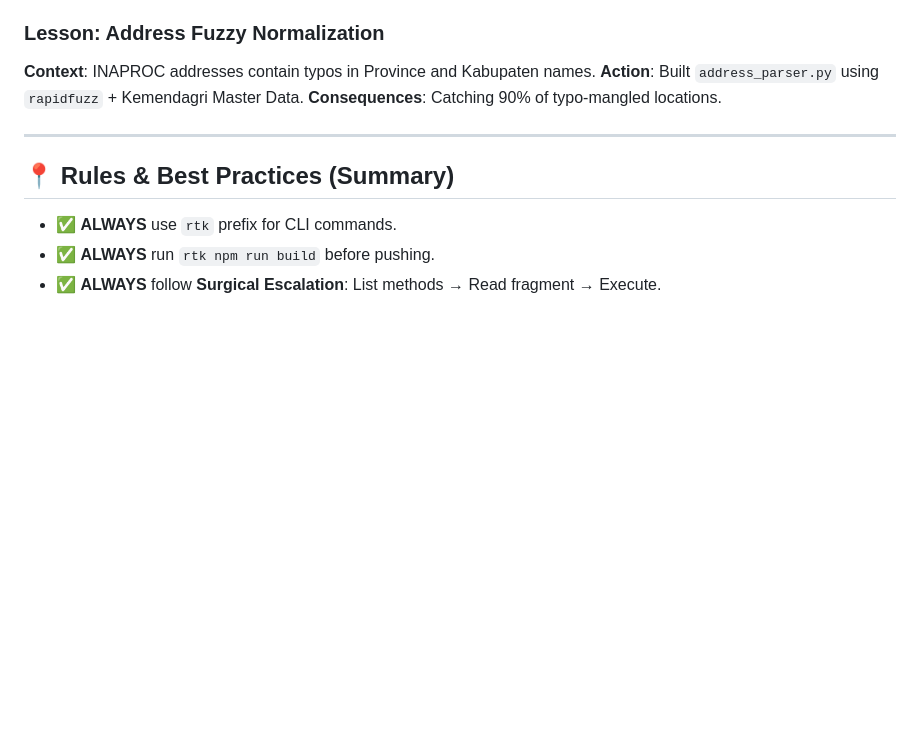
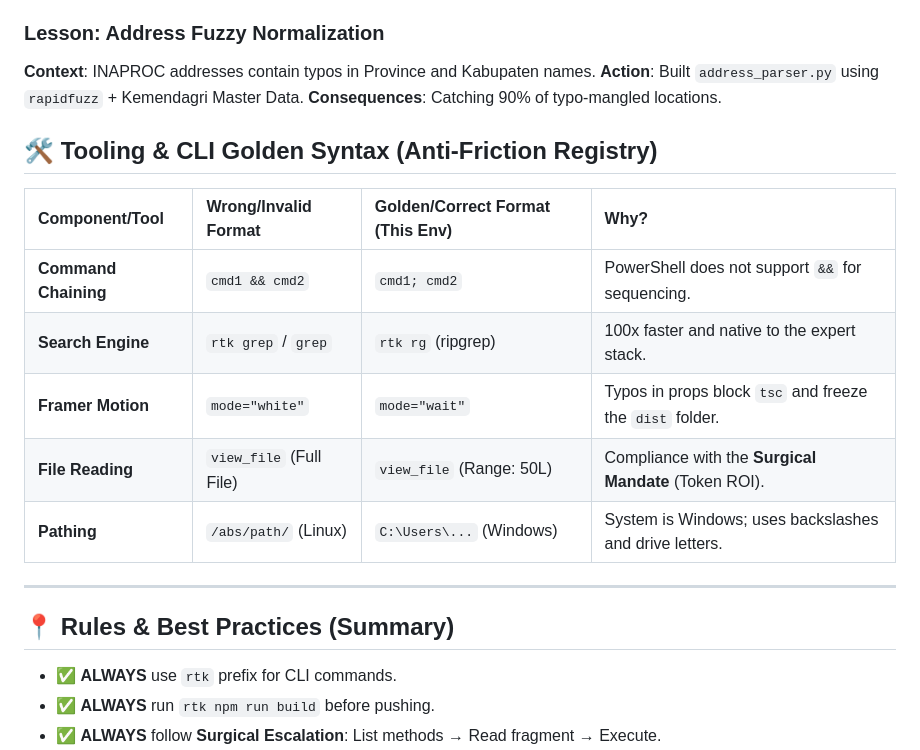
Before and after one commit to MarsLogic/bastbanpem, a Markdown page: .claude/project-knowledge/lessons-learned.md, the part around the change. GitHub-like rendering; blank space fills up the shorter version.

Commit message:
DOCS: [CORE-015] Establish Tooling & CLI Golden Syntax Registry

```diff
--- a/.claude/project-knowledge/lessons-learned.md
+++ b/.claude/project-knowledge/lessons-learned.md
@@ -148,6 +148,16 @@ This document is the "Collective Brain" of the project. It captures architectura
 **Action**: Built `address_parser.py` using `rapidfuzz` + Kemendagri Master Data.
 **Consequences**: Catching 90% of typo-mangled locations.
 
+## 🛠️ Tooling & CLI Golden Syntax (Anti-Friction Registry)
+
+| Component/Tool | Wrong/Invalid Format | Golden/Correct Format (This Env) | Why? |
+| :--- | :--- | :--- | :--- |
+| **Command Chaining** | `cmd1 && cmd2` | `cmd1; cmd2` | PowerShell does not support `&&` for sequencing. |
+| **Search Engine** | `rtk grep` / `grep` | `rtk rg` (ripgrep) | 100x faster and native to the expert stack. |
+| **Framer Motion** | `mode="white"` | `mode="wait"` | Typos in props block `tsc` and freeze the `dist` folder. |
+| **File Reading** | `view_file` (Full File) | `view_file` (Range: 50L) | Compliance with the **Surgical Mandate** (Token ROI). |
+| **Pathing** | `/abs/path/` (Linux) | `C:\Users\...` (Windows) | System is Windows; uses backslashes and drive letters. |
+
 ---
 
 ## 📍 Rules & Best Practices (Summary)
```
